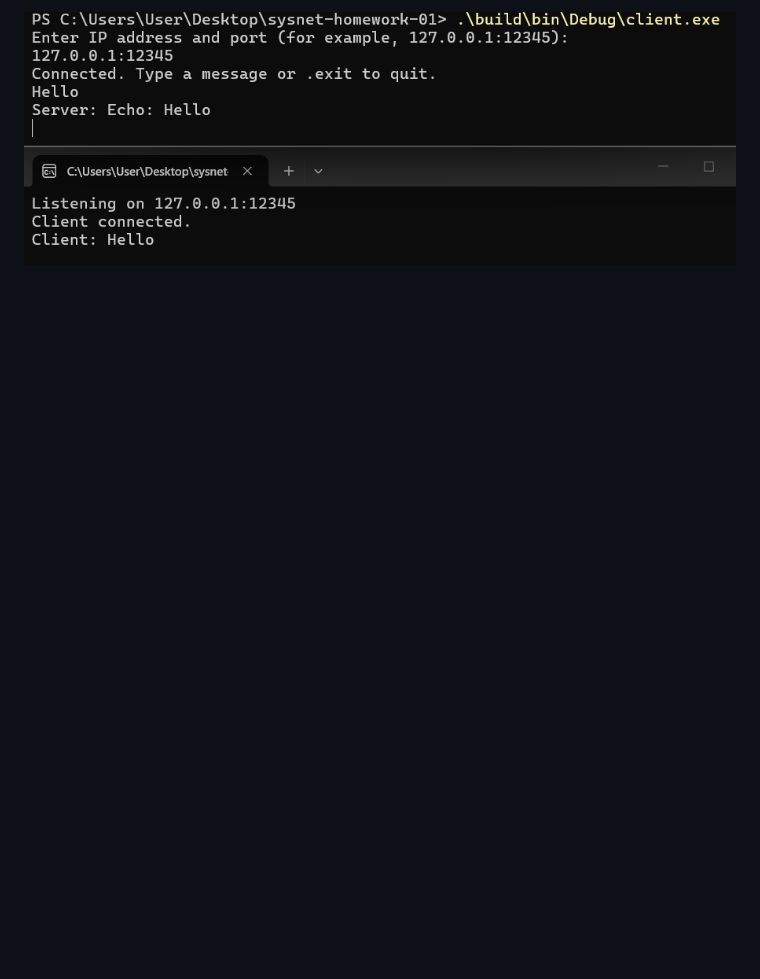
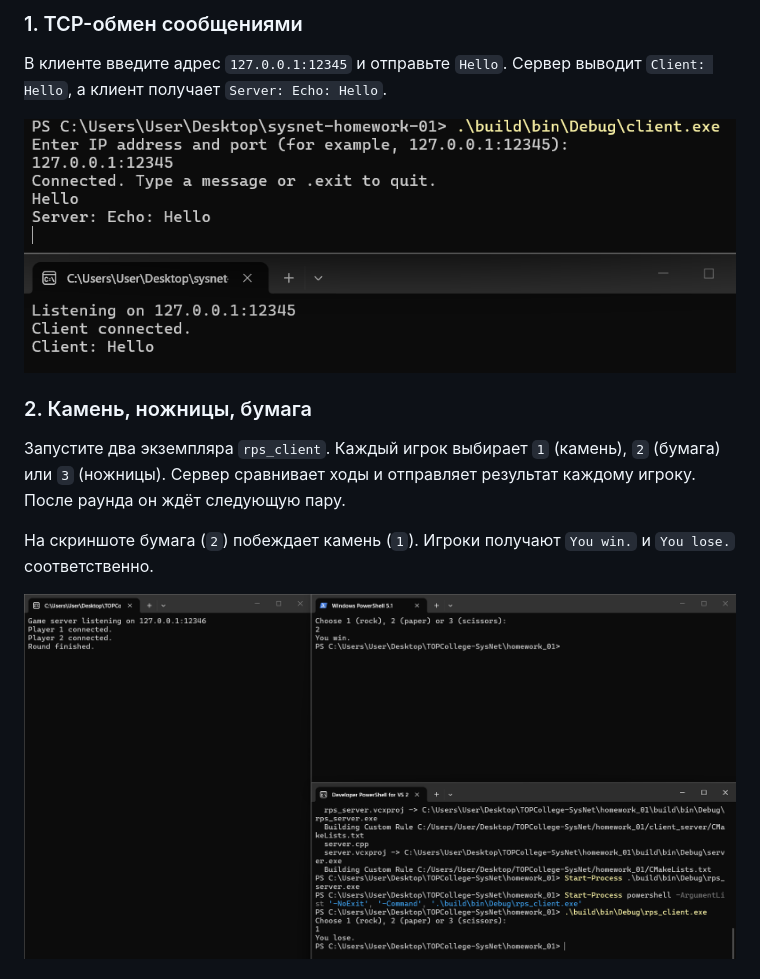
Before and after one commit to Guseyn-99/network-programming, a Markdown page: README.md, the part around one of its changes. GitHub-like rendering; pictures changed too: screenshots/02_rps_windows.png (added); blank space fills up the shorter version.

```diff
--- a/README.md
+++ b/README.md
@@ -44,2 +48,15 @@ cmake --build build
 
-![Результат обмена сообщениями между TCP-клиентом и сервером на Windows](screenshots/01_echo_windows.png)
+### 1. TCP-обмен сообщениями
+
+В клиенте введите адрес `127.0.0.1:12345` и отправьте `Hello`. Сервер выводит `Client: Hello`, а клиент получает `Server: Echo: Hello`.
+
+![Окна TCP-клиента и сервера с результатом обмена](screenshots/01_echo_windows.png)
+
+### 2. Камень, ножницы, бумага
+
+Запустите два экземпляра `rps_client`. Каждый игрок выбирает `1` (камень), `2` (бумага) или `3` (ножницы). Сервер сравнивает ходы и отправляет результат каждому игроку. После раунда он ждёт следующую пару.
+
+На скриншоте бумага (`2`) побеждает камень (`1`). Игроки получают `You win.` и `You lose.` соответственно.
+
+![Сервер игры и два клиента с результатом раунда](screenshots/02_rps_windows.png)
+
```
Also changed, not shown: other parts of README.md (+35 -16 lines), screenshots/03_chat_windows.png (added), screenshots/04_chat_broadcast_windows.png (added), 16 other files.
